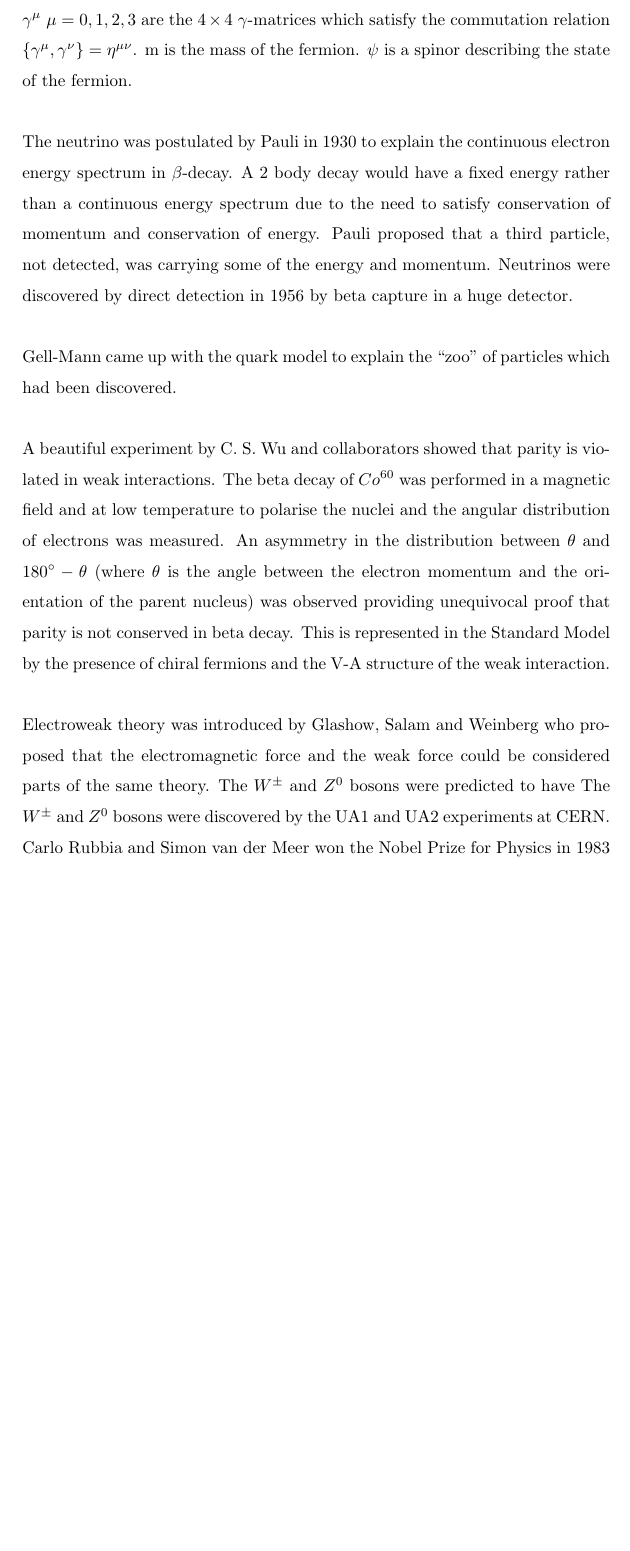
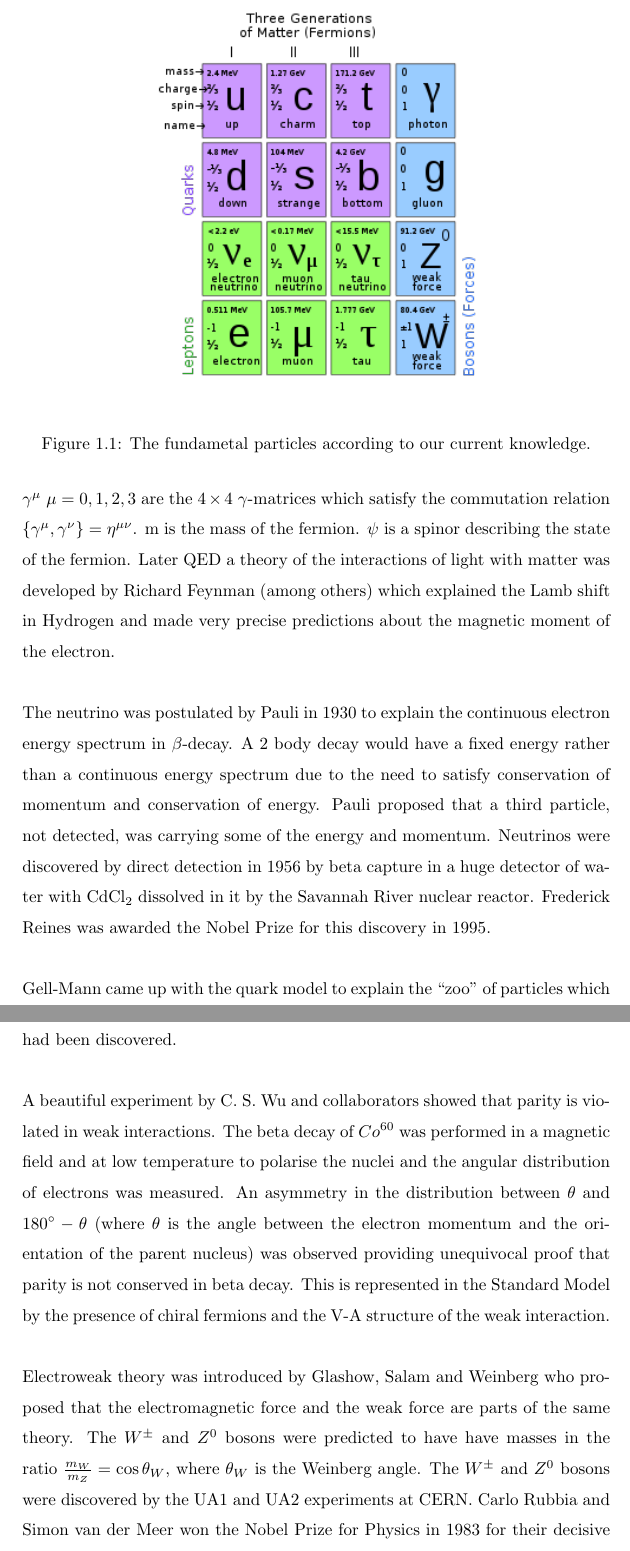
Before and after one commit to robinnandi/Thesis, a LaTeX thesis (thesis.tex, which reads chapters/Theory.tex): part of page 6 of 72 before the commit and two parts of pages 6 and 7 of 72 after it, the two joined at a grey line, cut at the place of the change, the shorter picture padded with empty space. Compiled offline with pdfLaTeX.

Commit message:
more theory

```diff
--- a/chapters/Theory.tex
+++ b/chapters/Theory.tex
@@ -30,14 +37,18 @@ first theory to deal with relativity and quantum mechanics.
 $\gamma^{\mu}$ $\mu = 0, 1, 2, 3$ are the $4\times4$ $\gamma$-matrices which
 satisfy the commutation relation $\{\gamma^{\mu},\gamma^{\nu}\} = \eta^{\mu\nu}$.
 m is the mass of the fermion. $\psi$ is a spinor describing the state of the
-fermion. \\
+fermion. Later QED a theory of the interactions of light with matter was developed
+by Richard Feynman (among others) which explained the Lamb shift in Hydrogen and
+made very precise predictions about the magnetic moment of the electron. \\
 
 The neutrino was postulated by Pauli in 1930 to explain the continuous electron
 energy spectrum in $\beta$-decay. A 2 body decay would have a fixed energy
 rather than a continuous energy spectrum due to the need to satisfy conservation
 of momentum and conservation of energy. Pauli proposed that a third particle,
 not detected, was carrying some of the energy and momentum. Neutrinos were
-discovered by direct detection in 1956 by beta capture in a huge detector. \\
+discovered by direct detection in 1956 by beta capture in a huge detector of
+water with CdCl$_{2}$ dissolved in it by the Savannah River nuclear reactor.
+Frederick Reines was awarded the Nobel Prize for this discovery in 1995. \\
 
 Gell-Mann came up with the quark model to explain the ``zoo'' of particles which
 had been discovered. \\
@@ -53,11 +64,12 @@ represented in the Standard Model by the presence of chiral fermions and the V-A
 structure of the weak interaction. \\
 
 Electroweak theory was introduced by Glashow, Salam and Weinberg who proposed
-that the electromagnetic force and the weak force could be considered parts of
-the same theory. The $W^{\pm}$ and $Z^{0}$ bosons were predicted to have
-The $W^{\pm}$ and $Z^{0}$ bosons were discovered by the UA1 and UA2 experiments
-at CERN. Carlo Rubbia and Simon van der Meer won the Nobel Prize for Physics in
-1983 for their decisive contributions toward the discovery. \\
+that the electromagnetic force and the weak force are parts of the same theory.
+The $W^{\pm}$ and $Z^{0}$ bosons were predicted to have have masses in the ratio
+$\frac{m_{W}}{m_{Z}} = \cos{\theta_{W}}$, where $\theta_{W}$ is the
+Weinberg angle. The $W^{\pm}$ and $Z^{0}$ bosons were discovered by the UA1 and
+UA2 experiments at CERN. Carlo Rubbia and Simon van der Meer won the Nobel Prize
+for Physics in 1983 for their decisive contributions toward the discovery. \\
 
 Hera ep collisions, confinement and asymptotic freedom. \\
 
```
Also changed, not shown: images/particles.png (added), chapters/Theory.tex (17 more changed lines), 1 other file.
